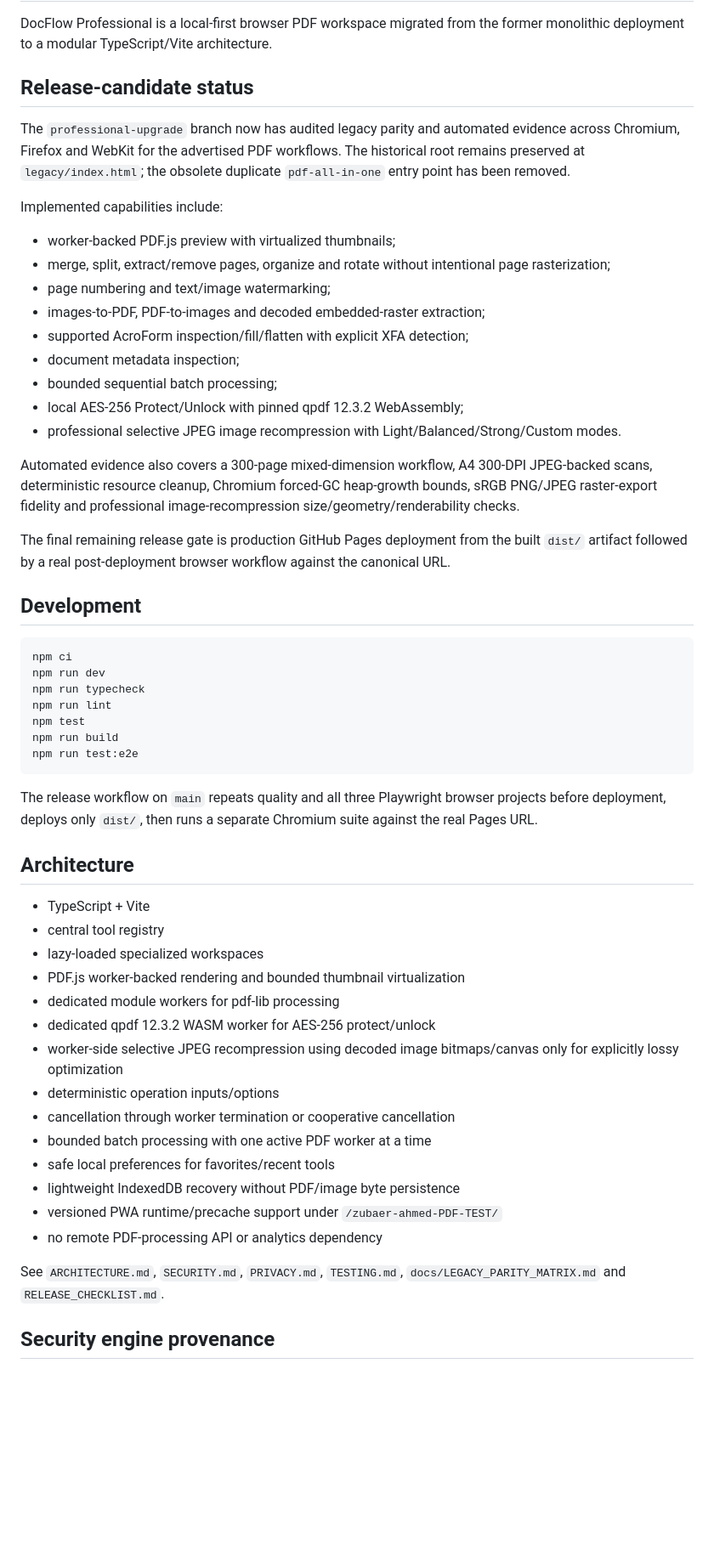
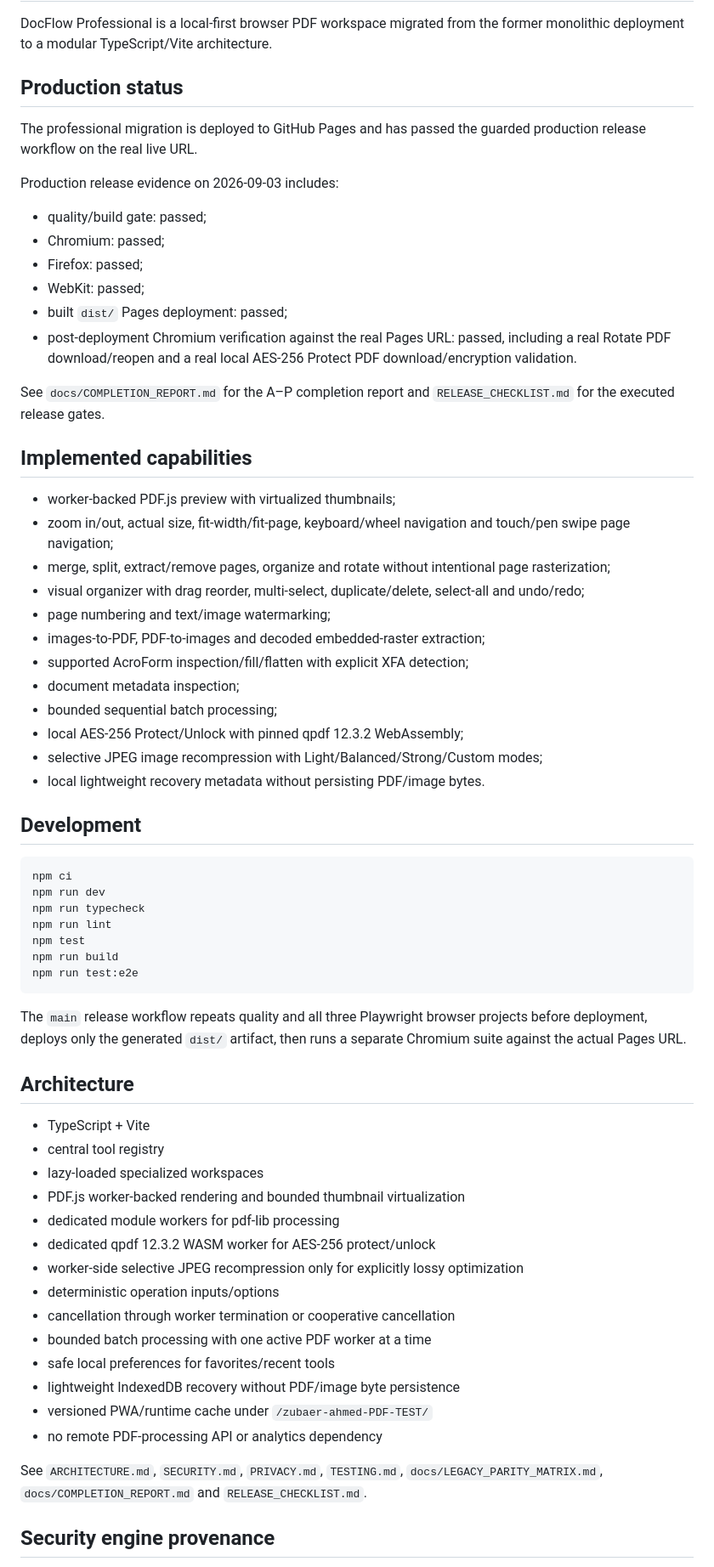
Before and after one commit to ZubaerAhmed13/zubaer-ahmed-PDF-TEST, a Markdown page: README.md, the part around one of its changes. Shown at 85% size. GitHub-like rendering; blank space fills up the shorter version.

Commit message:
docs: finalize professional release report

````diff
--- a/README.md
+++ b/README.md
@@ -2,24 +2,34 @@
 
 DocFlow Professional is a local-first browser PDF workspace migrated from the former monolithic deployment to a modular TypeScript/Vite architecture.
 
-## Release-candidate status
+## Production status
 
-The `professional-upgrade` branch now has audited legacy parity and automated evidence across Chromium, Firefox and WebKit for the advertised PDF workflows. The historical root remains preserved at `legacy/index.html`; the obsolete duplicate `pdf-all-in-one` entry point has been removed.
+The professional migration is deployed to GitHub Pages and has passed the guarded production release workflow on the real live URL.
 
-Implemented capabilities include:
+Production release evidence on 2026-09-03 includes:
+- quality/build gate: passed;
+- Chromium: passed;
+- Firefox: passed;
+- WebKit: passed;
+- built `dist/` Pages deployment: passed;
+- post-deployment Chromium verification against the real Pages URL: passed, including a real Rotate PDF download/reopen and a real local AES-256 Protect PDF download/encryption validation.
+
+See `docs/COMPLETION_REPORT.md` for the A–P completion report and `RELEASE_CHECKLIST.md` for the executed release gates.
+
+## Implemented capabilities
+
 - worker-backed PDF.js preview with virtualized thumbnails;
+- zoom in/out, actual size, fit-width/fit-page, keyboard/wheel navigation and touch/pen swipe page navigation;
 - merge, split, extract/remove pages, organize and rotate without intentional page rasterization;
+- visual organizer with drag reorder, multi-select, duplicate/delete, select-all and undo/redo;
 - page numbering and text/image watermarking;
 - images-to-PDF, PDF-to-images and decoded embedded-raster extraction;
 - supported AcroForm inspection/fill/flatten with explicit XFA detection;
 - document metadata inspection;
 - bounded sequential batch processing;
 - local AES-256 Protect/Unlock with pinned qpdf 12.3.2 WebAssembly;
-- professional selective JPEG image recompression with Light/Balanced/Strong/Custom modes.
-
-Automated evidence also covers a 300-page mixed-dimension workflow, A4 300-DPI JPEG-backed scans, deterministic resource cleanup, Chromium forced-GC heap-growth bounds, sRGB PNG/JPEG raster-export fidelity and professional image-recompression size/geometry/renderability checks.
-
-The final remaining release gate is production GitHub Pages deployment from the built `dist/` artifact followed by a real post-deployment browser workflow against the canonical URL.
+- selective JPEG image recompression with Light/Balanced/Strong/Custom modes;
+- local lightweight recovery metadata without persisting PDF/image bytes.
 
 ## Development
 
@@ -33,7 +43,7 @@ npm run build
 npm run test:e2e
 ```
 
-The release workflow on `main` repeats quality and all three Playwright browser projects before deployment, deploys only `dist/`, then runs a separate Chromium suite against the real Pages URL.
+The `main` release workflow repeats quality and all three Playwright browser projects before deployment, deploys only the generated `dist/` artifact, then runs a separate Chromium suite against the actual Pages URL.
 
 ## Architecture
 
@@ -43,16 +53,16 @@ The release workflow on `main` repeats quality and all three Playwright browser
 - PDF.js worker-backed rendering and bounded thumbnail virtualization
 - dedicated module workers for pdf-lib processing
 - dedicated qpdf 12.3.2 WASM worker for AES-256 protect/unlock
-- worker-side selective JPEG recompression using decoded image bitmaps/canvas only for explicitly lossy optimization
+- worker-side selective JPEG recompression only for explicitly lossy optimization
 - deterministic operation inputs/options
 - cancellation through worker termination or cooperative cancellation
 - bounded batch processing with one active PDF worker at a time
 - safe local preferences for favorites/recent tools
 - lightweight IndexedDB recovery without PDF/image byte persistence
-- versioned PWA runtime/precache support under `/zubaer-ahmed-PDF-TEST/`
+- versioned PWA/runtime cache under `/zubaer-ahmed-PDF-TEST/`
 - no remote PDF-processing API or analytics dependency
 
-See `ARCHITECTURE.md`, `SECURITY.md`, `PRIVACY.md`, `TESTING.md`, `docs/LEGACY_PARITY_MATRIX.md` and `RELEASE_CHECKLIST.md`.
+See `ARCHITECTURE.md`, `SECURITY.md`, `PRIVACY.md`, `TESTING.md`, `docs/LEGACY_PARITY_MATRIX.md`, `docs/COMPLETION_REPORT.md` and `RELEASE_CHECKLIST.md`.
 
 ## Security engine provenance
 
````
Also changed, not shown: other parts of README.md (+15 -9 lines), RELEASE_CHECKLIST.md (+45 -24 lines), docs/COMPLETION_REPORT.md (added, +235 -0 lines).
